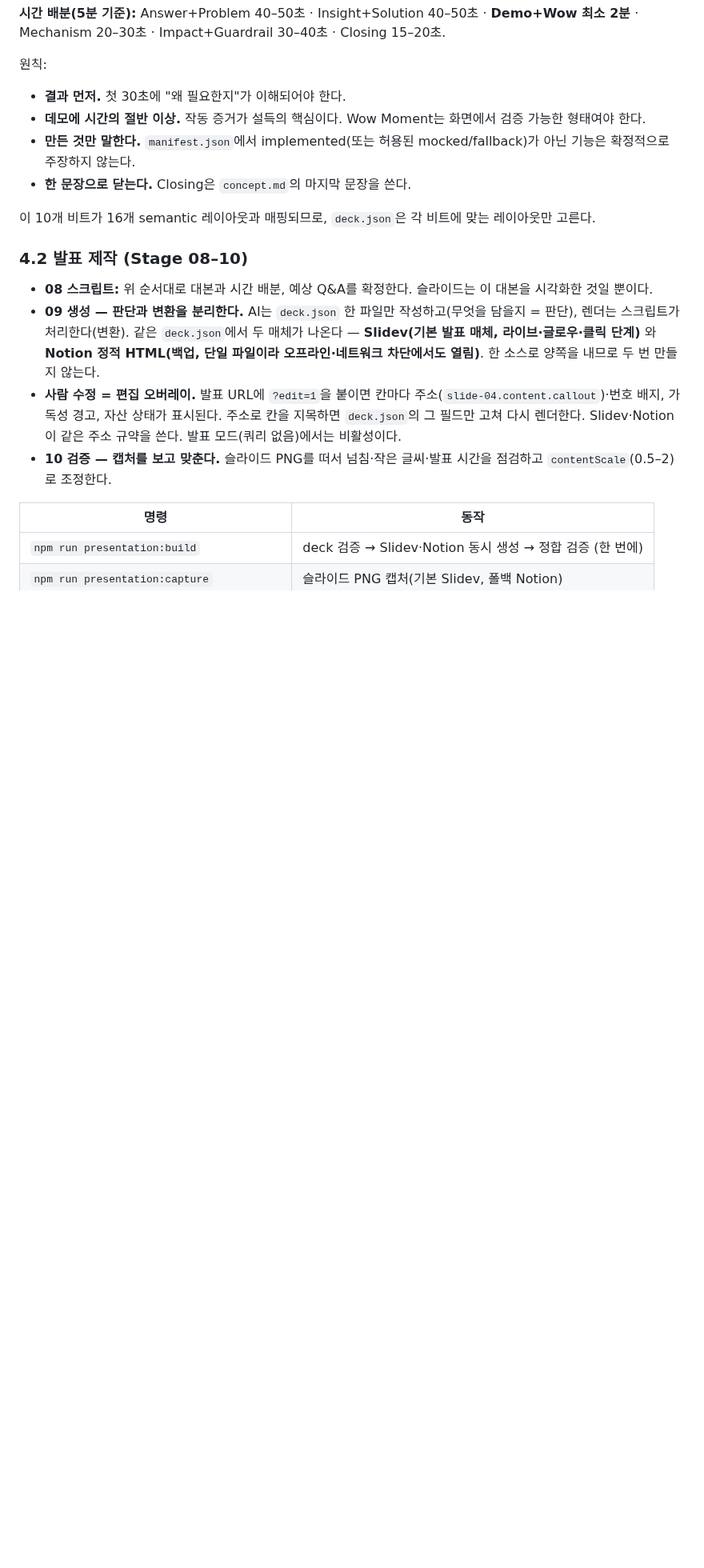
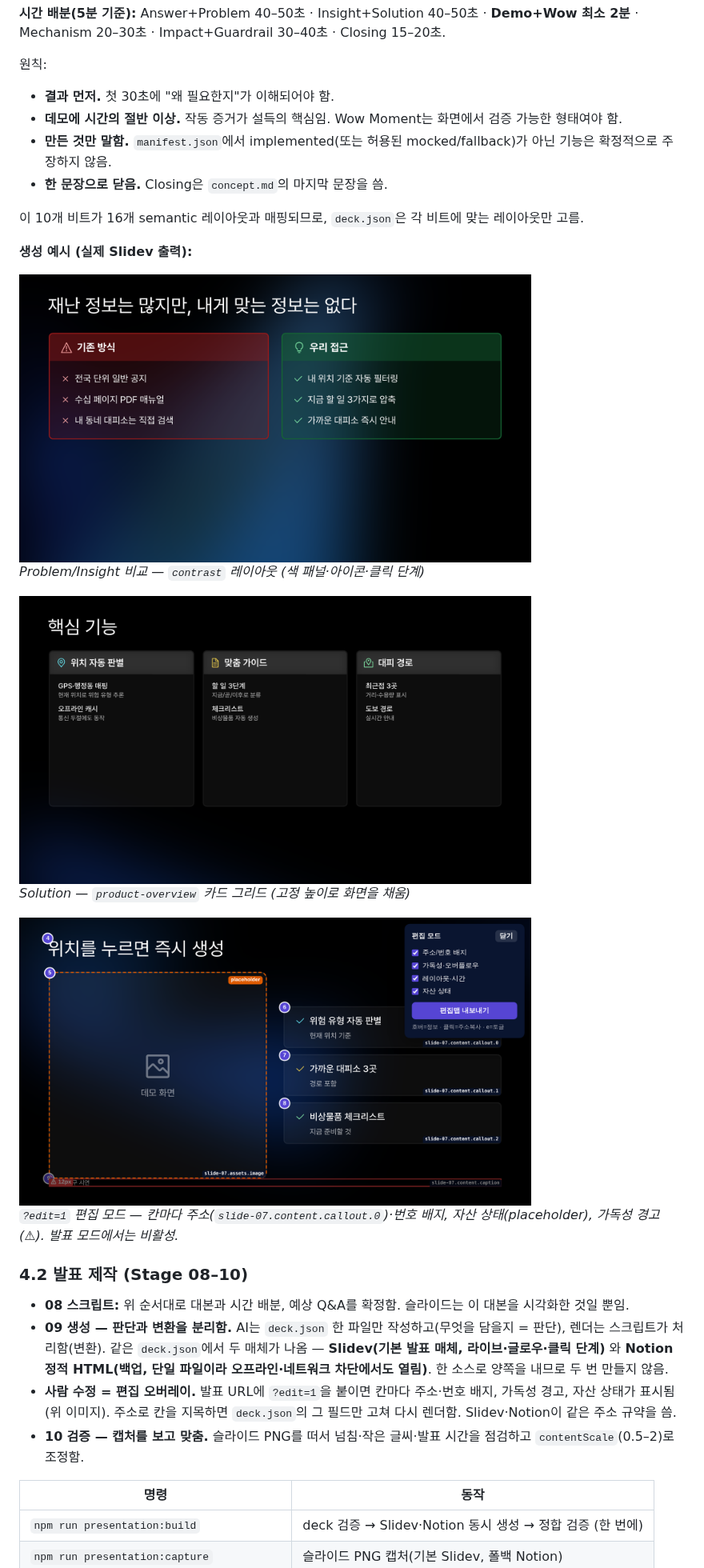
Before and after one commit to Strider1370/template, a Markdown page: README.md, the part around one of its changes. Shown at 80% size. GitHub-like rendering; pictures changed too: docs/images/slide-cards.png (added), docs/images/slide-contrast.png (added), docs/images/slide-edit-overlay.png (added); blank space fills up the shorter version.

```diff
--- a/README.md
+++ b/README.md
@@ -101,19 +140,33 @@
 **시간 배분(5분 기준):** Answer+Problem 40–50초 · Insight+Solution 40–50초 · **Demo+Wow 최소 2분** · Mechanism 20–30초 · Impact+Guardrail 30–40초 · Closing 15–20초.
 
 원칙:
-- **결과 먼저.** 첫 30초에 "왜 필요한지"가 이해되어야 한다.
-- **데모에 시간의 절반 이상.** 작동 증거가 설득의 핵심이다. Wow Moment는 화면에서 검증 가능한 형태여야 한다.
-- **만든 것만 말한다.** `manifest.json`에서 implemented(또는 허용된 mocked/fallback)가 아닌 기능은 확정적으로 주장하지 않는다.
-- **한 문장으로 닫는다.** Closing은 `concept.md`의 마지막 문장을 쓴다.
+- **결과 먼저.** 첫 30초에 "왜 필요한지"가 이해되어야 함.
+- **데모에 시간의 절반 이상.** 작동 증거가 설득의 핵심임. Wow Moment는 화면에서 검증 가능한 형태여야 함.
+- **만든 것만 말함.** `manifest.json`에서 implemented(또는 허용된 mocked/fallback)가 아닌 기능은 확정적으로 주장하지 않음.
+- **한 문장으로 닫음.** Closing은 `concept.md`의 마지막 문장을 씀.
 
-이 10개 비트가 16개 semantic 레이아웃과 매핑되므로, `deck.json`은 각 비트에 맞는 레이아웃만 고른다.
+이 10개 비트가 16개 semantic 레이아웃과 매핑되므로, `deck.json`은 각 비트에 맞는 레이아웃만 고름.
+
+**생성 예시 (실제 Slidev 출력):**
+
+<img src="docs/images/slide-contrast.png" width="640" alt="contrast 레이아웃">
+
+*Problem/Insight 비교 — `contrast` 레이아웃 (색 패널·아이콘·클릭 단계)*
+
+<img src="docs/images/slide-cards.png" width="640" alt="product-overview 레이아웃">
+
+*Solution — `product-overview` 카드 그리드 (고정 높이로 화면을 채움)*
+
+<img src="docs/images/slide-edit-overlay.png" width="640" alt="편집 오버레이">
+
+*`?edit=1` 편집 모드 — 칸마다 주소(`slide-07.content.callout.0`)·번호 배지, 자산 상태(placeholder), 가독성 경고(⚠). 발표 모드에서는 비활성.*
 
 ### 4.2 발표 제작 (Stage 08–10)
 
-- **08 스크립트:** 위 순서대로 대본과 시간 배분, 예상 Q&A를 확정한다. 슬라이드는 이 대본을 시각화한 것일 뿐이다.
-- **09 생성 — 판단과 변환을 분리한다.** AI는 `deck.json` 한 파일만 작성하고(무엇을 담을지 = 판단), 렌더는 스크립트가 처리한다(변환). 같은 `deck.json`에서 두 매체가 나온다 — **Slidev(기본 발표 매체, 라이브·글로우·클릭 단계)** 와 **Notion 정적 HTML(백업, 단일 파일이라 오프라인·네트워크 차단에서도 열림)**. 한 소스로 양쪽을 내므로 두 번 만들지 않는다.
-- **사람 수정 = 편집 오버레이.** 발표 URL에 `?edit=1`을 붙이면 칸마다 주소(`slide-04.content.callout`)·번호 배지, 가독성 경고, 자산 상태가 표시된다. 주소로 칸을 지목하면 `deck.json`의 그 필드만 고쳐 다시 렌더한다. Slidev·Notion이 같은 주소 규약을 쓴다. 발표 모드(쿼리 없음)에서는 비활성이다.
-- **10 검증 — 캡처를 보고 맞춘다.** 슬라이드 PNG를 떠서 넘침·작은 글씨·발표 시간을 점검하고 `contentScale`(0.5–2)로 조정한다.
+- **08 스크립트:** 위 순서대로 대본과 시간 배분, 예상 Q&A를 확정함. 슬라이드는 이 대본을 시각화한 것일 뿐임.
+- **09 생성 — 판단과 변환을 분리함.** AI는 `deck.json` 한 파일만 작성하고(무엇을 담을지 = 판단), 렌더는 스크립트가 처리함(변환). 같은 `deck.json`에서 두 매체가 나옴 — **Slidev(기본 발표 매체, 라이브·글로우·클릭 단계)** 와 **Notion 정적 HTML(백업, 단일 파일이라 오프라인·네트워크 차단에서도 열림)**. 한 소스로 양쪽을 내므로 두 번 만들지 않음.
+- **사람 수정 = 편집 오버레이.** 발표 URL에 `?edit=1`을 붙이면 칸마다 주소·번호 배지, 가독성 경고, 자산 상태가 표시됨(위 이미지). 주소로 칸을 지목하면 `deck.json`의 그 필드만 고쳐 다시 렌더함. Slidev·Notion이 같은 주소 규약을 씀.
+- **10 검증 — 캡처를 보고 맞춤.** 슬라이드 PNG를 떠서 넘침·작은 글씨·발표 시간을 점검하고 `contentScale`(0.5–2)로 조정함.
 
 | 명령 | 동작 |
 |---|---|
```
Also changed, not shown: other parts of README.md (+64 -24 lines).
